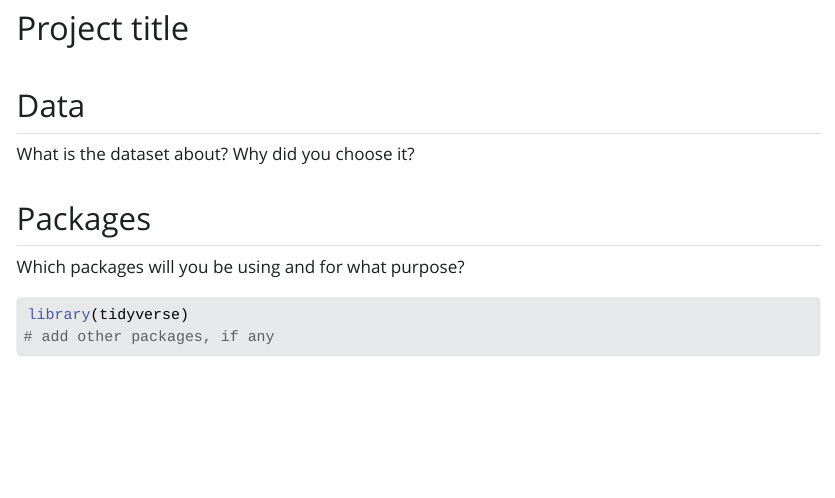
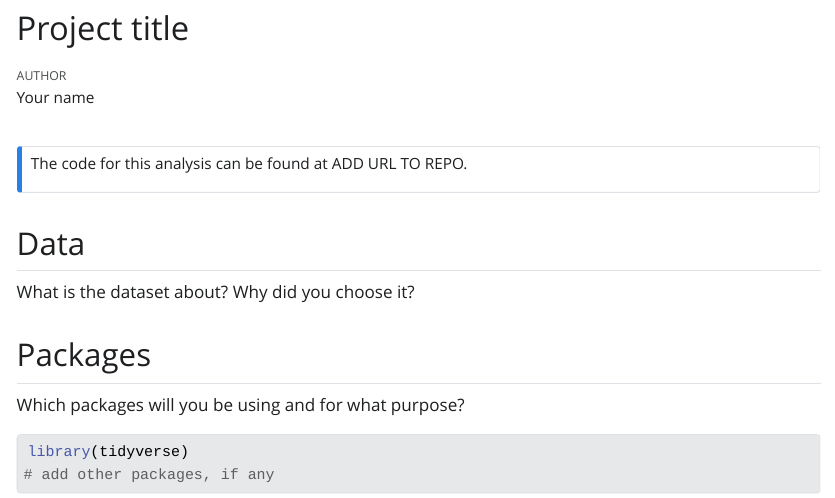
Before and after one commit to mine-cetinkaya-rundel/tidy-tuesday-template, a Quarto document (index.qmd): the page in a window 1100 px wide, from its top. The pictures show the output file index.html that the author committed with the source, opened offline; Quarto's library style sheets are replaced by a plain one without menus.

Commit message:
Add name and url

```diff
--- a/index.qmd
+++ b/index.qmd
@@ -1,10 +1,15 @@
 ---
 title: "Project title"
+author: "Your name"
 format:
   html:
     toc: true
 editor: visual
 ---
+
+::: {.callout-note appearance="minimal" icon="false"}
+The code for this analysis can be found at ADD URL TO REPO.
+:::
 
 ## Data
 
```
Also changed, not shown: index.html.
